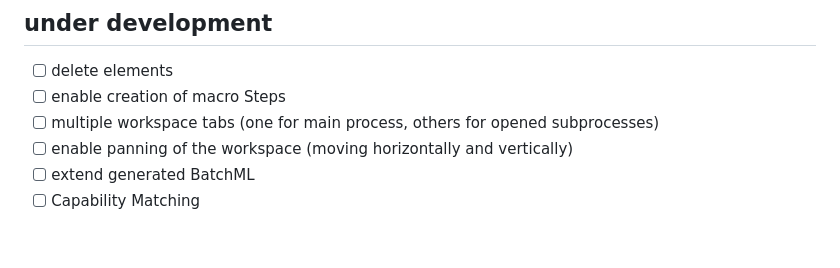
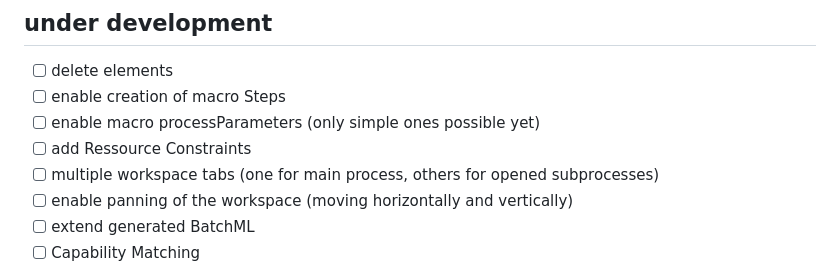
Before and after one commit to rwth-iat/RecipeTool, a Markdown page: ReadMe.md, the part around the change. Drawn GitHub-style; blank space fills up the shorter version.

```diff
--- a/ReadMe.md
+++ b/ReadMe.md
@@ -33,6 +33,8 @@ After that the server is running under:
 ## under development
 - [ ] delete elements
 - [ ] enable creation of macro Steps
+- [ ] enable macro processParameters (only simple ones possible yet)
+- [ ] add Ressource Constraints
 - [ ] multiple workspace tabs (one for main process, others for opened subprocesses)
 - [ ] enable panning of the workspace (moving horizontally and vertically)
 - [ ] extend generated BatchML
```
